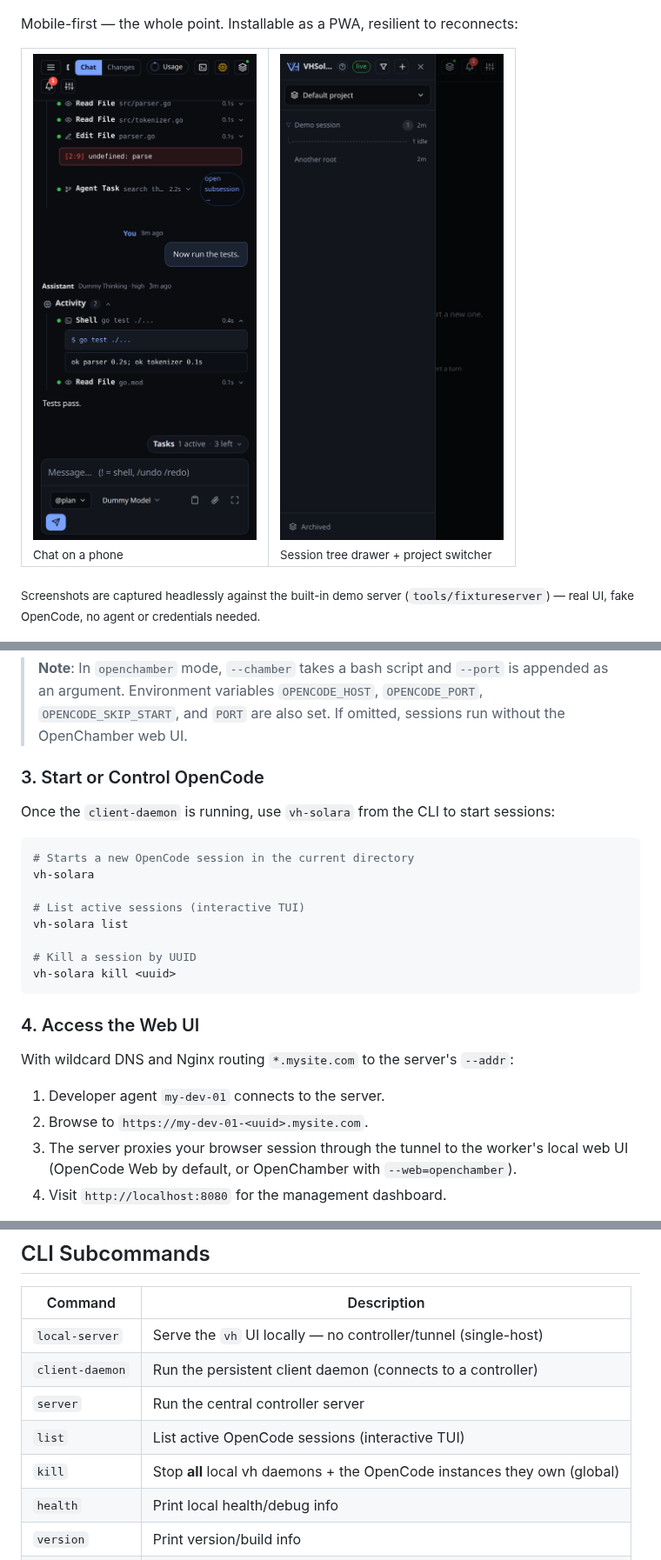
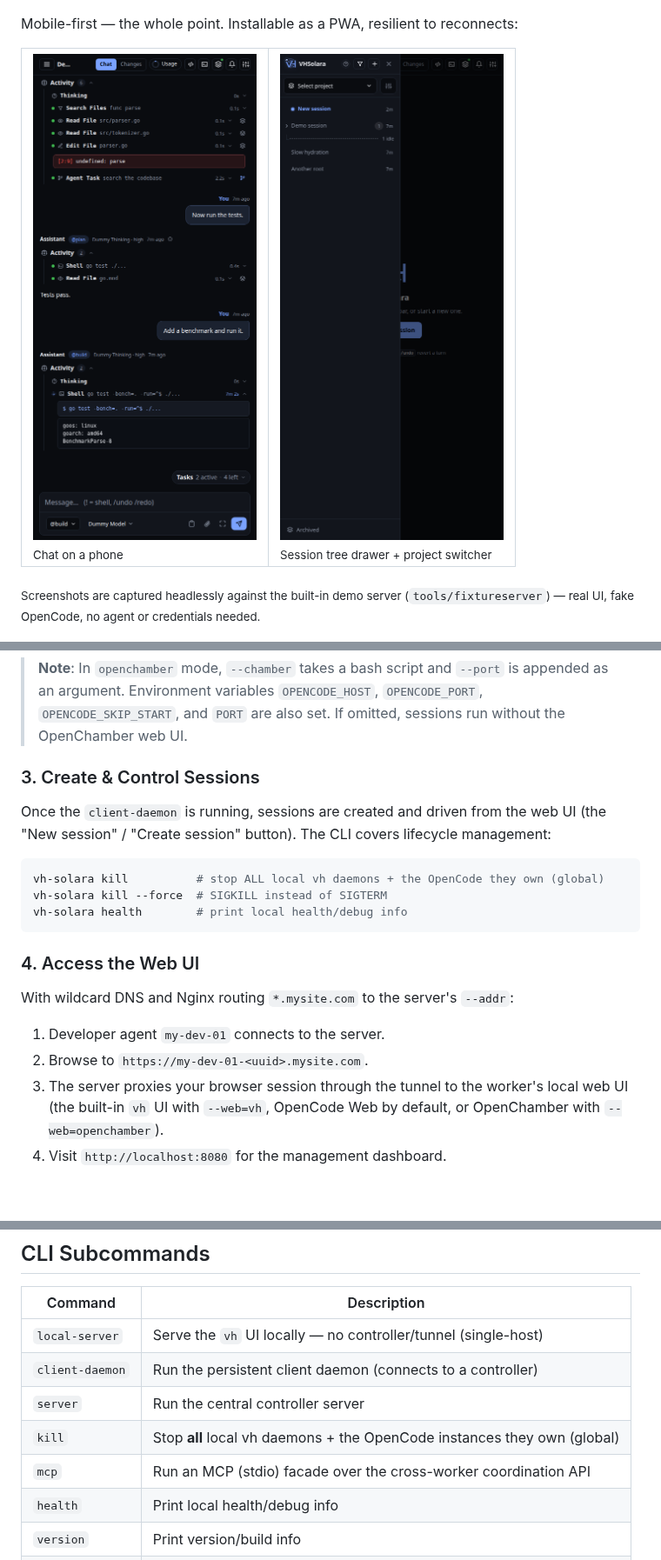
Before and after one commit to vhqtvn/vh-solara, a Markdown page: README.md, 3 parts joined by grey strips. Shown at 87% size. Drawn GitHub-style; pictures changed too: docs/screenshots/mobile-chat.png, docs/screenshots/mobile-sessions.png; blank space fills up the shorter version.

Commit message:
docs: refresh screenshots and reconcile README copy with current UI
Recapture all 5 screenshots against the real SPA (themes/font selectors,
searchable project switcher, connection-status header, current chat surface)
and fix stale README claims: remove non-existent `list` command, correct the
session-creation/kill CLI examples, add `mcp` to the subcommands table, and
mention the font selector + searchable switcher in the feature copy.

````diff
--- a/README.md
+++ b/README.md
@@ -262,19 +262,16 @@ in the vh unit so a self-update's exit is picked up.
 
 > **Note**: In `openchamber` mode, `--chamber` takes a bash script and `--port` is appended as an argument. Environment variables `OPENCODE_HOST`, `OPENCODE_PORT`, `OPENCODE_SKIP_START`, and `PORT` are also set. If omitted, sessions run without the OpenChamber web UI.
 
-### 3. Start or Control OpenCode
+### 3. Create & Control Sessions
 
-Once the `client-daemon` is running, use `vh-solara` from the CLI to start sessions:
+Once the `client-daemon` is running, sessions are created and driven from the
+web UI (the "New session" / "Create session" button). The CLI covers lifecycle
+management:
 
 ```bash
-# Starts a new OpenCode session in the current directory
-vh-solara
-
-# List active sessions (interactive TUI)
-vh-solara list
-
-# Kill a session by UUID
-vh-solara kill <uuid>
+vh-solara kill          # stop ALL local vh daemons + the OpenCode they own (global)
+vh-solara kill --force  # SIGKILL instead of SIGTERM
+vh-solara health        # print local health/debug info
 ```
 
 ### 4. Access the Web UI
@@ -283,7 +280,7 @@ With wildcard DNS and Nginx routing `*.mysite.com` to the server's `--addr`:
 
 1. Developer agent `my-dev-01` connects to the server.
 2. Browse to `https://my-dev-01-<uuid>.mysite.com`.
-3. The server proxies your browser session through the tunnel to the worker's local web UI (OpenCode Web by default, or OpenChamber with `--web=openchamber`).
+3. The server proxies your browser session through the tunnel to the worker's local web UI (the built-in `vh` UI with `--web=vh`, OpenCode Web by default, or OpenChamber with `--web=openchamber`).
 4. Visit `http://localhost:8080` for the management dashboard.
 
 The `vh` UI is a **PWA**: open it in a browser and use "Install app" (desktop
@@ -310,8 +307,8 @@ See **[SECURITY.md](SECURITY.md)** for the model and how to configure it, and
 | `local-server` | Serve the `vh` UI locally — no controller/tunnel (single-host) |
 | `client-daemon` | Run the persistent client daemon (connects to a controller) |
 | `server` | Run the central controller server |
-| `list` | List active OpenCode sessions (interactive TUI) |
 | `kill` | Stop **all** local vh daemons + the OpenCode instances they own (global) |
+| `mcp` | Run an MCP (stdio) facade over the cross-worker coordination API |
 | `health` | Print local health/debug info |
 | `version` | Print version/build info |
 | `update` | Download + install the latest release binary, verified by SHA256 |
````
Also changed, not shown: other parts of README.md (+2 -2 lines), docs/screenshots/chat-desktop.png, docs/screenshots/command-palette.png, docs/screenshots/diff-desktop.png.
